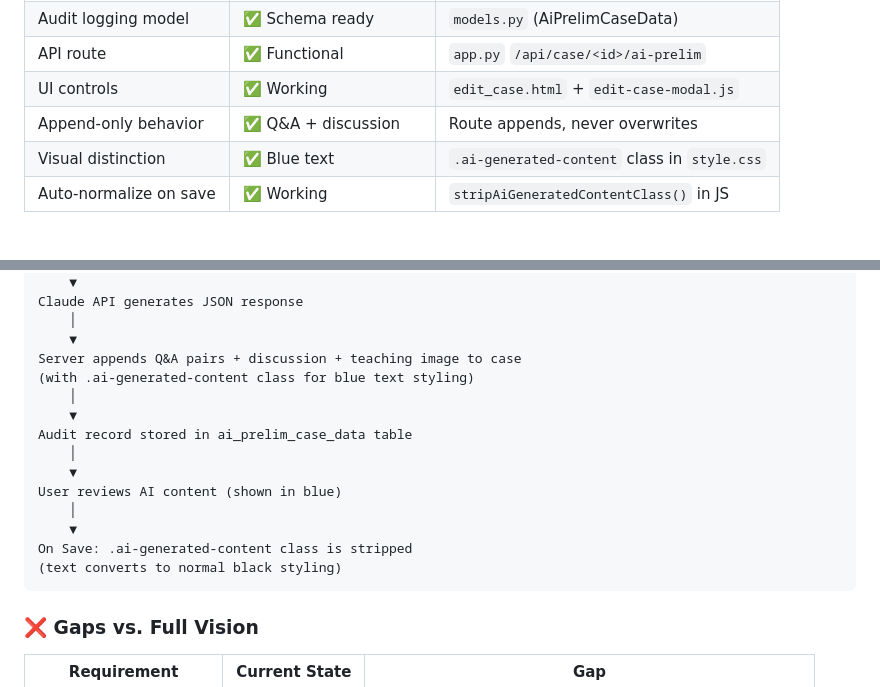
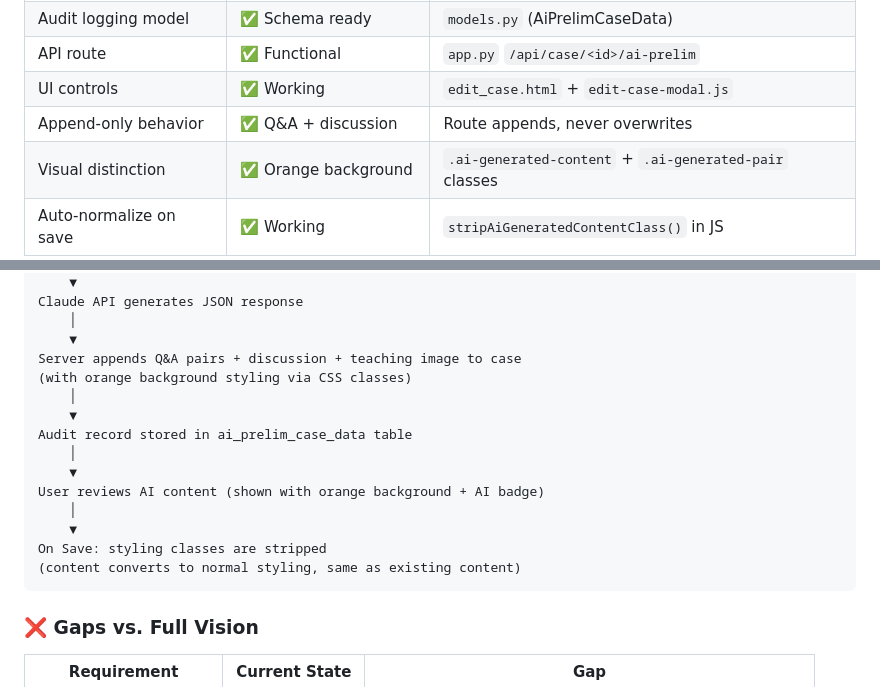
Before and after one commit to visit-www/FRCR-REVISION, a Markdown page: docs/AI_INTEGRATION_REFERENCE.md, 2 parts joined by grey strips. GitHub-like rendering.

Commit message:
Update reference doc: orange background styling for AI content

````diff
--- a/docs/AI_INTEGRATION_REFERENCE.md
+++ b/docs/AI_INTEGRATION_REFERENCE.md
@@ -29,7 +29,7 @@
 | API route | ✅ Functional | `app.py` `/api/case/<id>/ai-prelim` |
 | UI controls | ✅ Working | `edit_case.html` + `edit-case-modal.js` |
 | Append-only behavior | ✅ Q&A + discussion | Route appends, never overwrites |
-| Visual distinction | ✅ Blue text | `.ai-generated-content` class in `style.css` |
+| Visual distinction | ✅ Orange background | `.ai-generated-content` + `.ai-generated-pair` classes |
 | Auto-normalize on save | ✅ Working | `stripAiGeneratedContentClass()` in JS |
 
 ### Current Flow
@@ -51,17 +51,17 @@ Claude API generates JSON response
     │
     ▼
 Server appends Q&A pairs + discussion + teaching image to case
-(with .ai-generated-content class for blue text styling)
+(with orange background styling via CSS classes)
     │
     ▼
 Audit record stored in ai_prelim_case_data table
     │
     ▼
-User reviews AI content (shown in blue)
+User reviews AI content (shown with orange background + AI badge)
     │
     ▼
-On Save: .ai-generated-content class is stripped
-(text converts to normal black styling)
+On Save: styling classes are stripped
+(content converts to normal styling, same as existing content)
 ```
 
 ### ❌ Gaps vs. Full Vision
````
